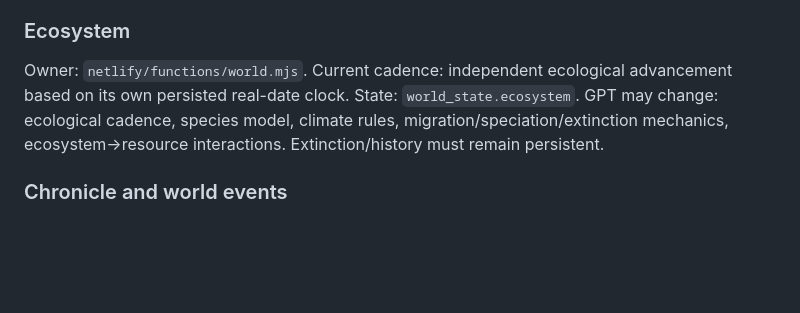
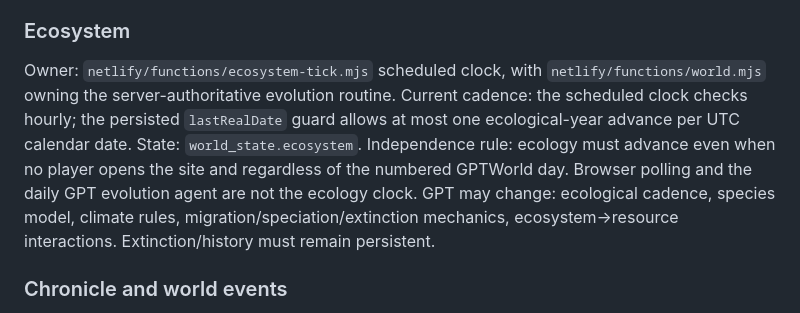
Before and after one commit to EMSCodeSim/GPTWorld, a Markdown page: WORLD_SYSTEMS.md, the part around the change. Drawn GitHub-style; blank space fills up the shorter version.

Commit message:
Document autonomous ecology clock

```diff
--- a/WORLD_SYSTEMS.md
+++ b/WORLD_SYSTEMS.md
@@ -92,9 +92,10 @@ GPT may change: aging rates, trail thresholds, weather exposure, deterioration/r
 Aging must continue from timestamps/activity even when no numbered day is released.
 
 ### Ecosystem
-Owner: `netlify/functions/world.mjs`.
-Current cadence: independent ecological advancement based on its own persisted real-date clock.
+Owner: `netlify/functions/ecosystem-tick.mjs` scheduled clock, with `netlify/functions/world.mjs` owning the server-authoritative evolution routine.
+Current cadence: the scheduled clock checks hourly; the persisted `lastRealDate` guard allows at most one ecological-year advance per UTC calendar date.
 State: `world_state.ecosystem`.
+Independence rule: ecology must advance even when no player opens the site and regardless of the numbered GPTWorld day. Browser polling and the daily GPT evolution agent are not the ecology clock.
 GPT may change: ecological cadence, species model, climate rules, migration/speciation/extinction mechanics, ecosystem→resource interactions.
 Extinction/history must remain persistent.
 
```
